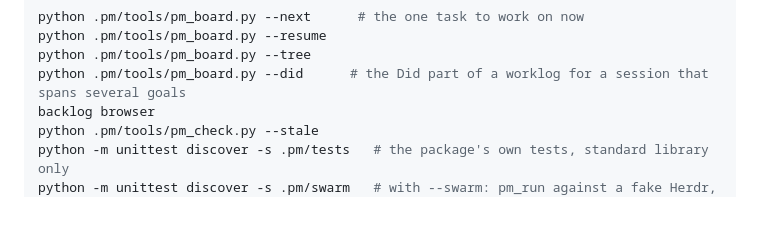
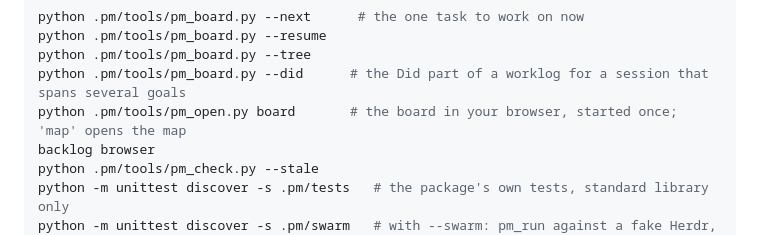
Before and after one commit to Kscl1/project-manager, a Markdown page: template/.pm/README.md, the part around the change. Rendered like a GitHub page; blank space fills up the shorter version.

Commit message:
docs(open): open the board and the map through the launcher
The two rows a lead follows for "show the board" and "show the map" still told it to start the program by hand outside the Claude desktop app, which is the step the launcher removes.

Refs: none
Assisted-by: deepseek-v4.1-flash (max)

```diff
--- a/template/.pm/README.md
+++ b/template/.pm/README.md
@@ -48,6 +48,7 @@ python .pm/tools/pm_board.py --next      # the one task to work on now
 python .pm/tools/pm_board.py --resume
 python .pm/tools/pm_board.py --tree
 python .pm/tools/pm_board.py --did      # the Did part of a worklog for a session that spans several goals
+python .pm/tools/pm_open.py board       # the board in your browser, started once; 'map' opens the map
 backlog browser
 python .pm/tools/pm_check.py --stale
 python -m unittest discover -s .pm/tests   # the package's own tests, standard library only
```
Also changed, not shown: 1 other file.
